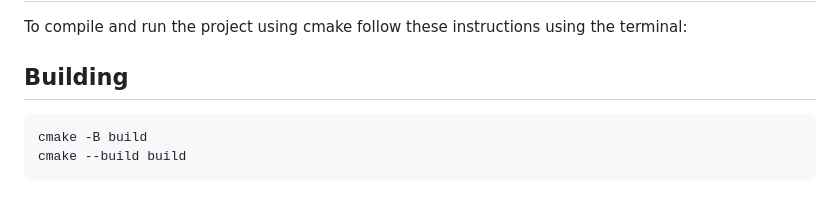
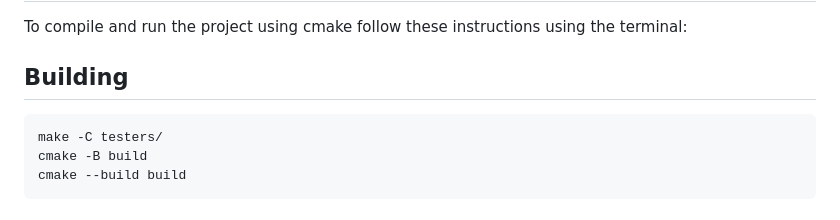
Before and after one commit to zeno-mac/PandOSsh, a Markdown page: README.md, the part around the change. Drawn GitHub-style.

Commit message:
Add: make in Building section

````diff
--- a/README.md
+++ b/README.md
@@ -269,6 +269,7 @@ To compile and run the project using cmake follow these instructions using the t
 ## Building
 
 ```bash
+make -C testers/
 cmake -B build
 cmake --build build
 ```
````
